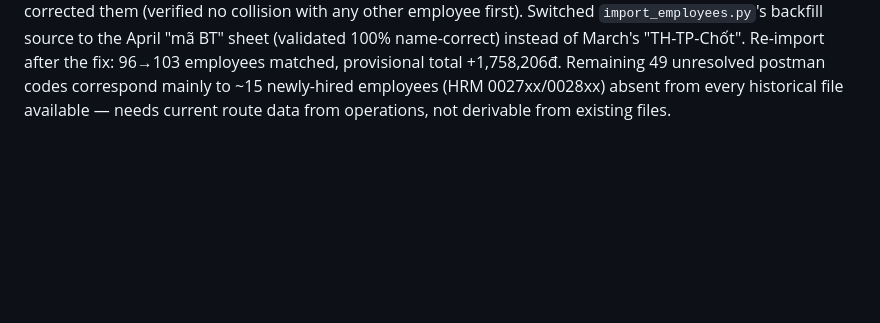
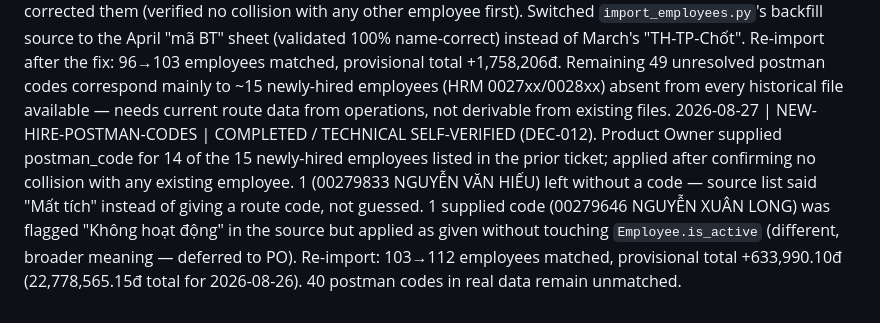
Before and after one commit to binhle116-dev/TinhLuongCongDoan, a Markdown page: PROJECT_PROGRESS.md, the part around the change. Drawn GitHub-style; blank space fills up the shorter version.

```diff
--- a/PROJECT_PROGRESS.md
+++ b/PROJECT_PROGRESS.md
@@ -14,3 +14,4 @@ Format: `YYYY-MM-DD | TICKET_ID | outcome (one line)`
 2026-08-27 | PRICING-DATA-SEED | COMPLETED / TECHNICAL SELF-VERIFIED (DEC-009). Added `phat/management/commands/seed_pricing_data.py`: populates ServiceCategory (48) / PriceGroup (10) / PriceCard (480) from the real "Đơn giá XD 2026" price table, RouteGroupMapping (221) from the real "Tuyến" sheet (verified 117/117 exact match against real route codes — no code transformation needed), and ServiceMapping (47 rules) derived from real observed data combinations, resolving 98.6% of real rows (6611/6706). 9 known-ambiguous combinations deliberately left unmapped. Fixed a real bug found along the way: `slugify()` was silently colliding "<=2kg"/">2kg" category names into one code, overwriting price data — fixed by including column index in the generated code. Payroll totals still not end-to-end validated (0 employees loaded yet).
 2026-08-27 | EMPLOYEE-DATA-IMPORT | COMPLETED / TECHNICAL SELF-VERIFIED (DEC-010). Added `phat/management/commands/import_employees.py`: imported 159 real employees from "DS nhân sự TTVH (27.8.2026).xlsx" across 7 post offices + new `TTVH` management unit, per PO-clarified org mapping (Thuận Hóa/Hoá spelling merge, Khai thác vs. 7 named transport-worker reassignments — corrected once from an initial 8-name list to the right 7, TTVH center staff). Backfilled postman_code for 115/159 from March 2026 data by Mã HRM match. Recomputed provisional pay for the one real daily file on hand: 96 employees now resolve to a real nonzero total (20,386,369.20đ for 2026-08-26 alone) — first genuine end-to-end nonzero result. 56 postman codes in real raw data and 44 employees still unmatched — visible in `/bao-cao/chua-anh-xa/`, not yet resolved.
 2026-08-27 | POSTMAN-CODE-STALENESS-FIX | COMPLETED / TECHNICAL SELF-VERIFIED (DEC-011). Found that March-backfilled postman_code values can go stale (route reassignment over time): cross-checked all 115 by name against April 2026 reference data, found 7 stale (didn't appear in real August data at all), corrected them (verified no collision with any other employee first). Switched `import_employees.py`'s backfill source to the April "mã BT" sheet (validated 100% name-correct) instead of March's "TH-TP-Chốt". Re-import after the fix: 96→103 employees matched, provisional total +1,758,206đ. Remaining 49 unresolved postman codes correspond mainly to ~15 newly-hired employees (HRM 0027xx/0028xx) absent from every historical file available — needs current route data from operations, not derivable from existing files.
+2026-08-27 | NEW-HIRE-POSTMAN-CODES | COMPLETED / TECHNICAL SELF-VERIFIED (DEC-012). Product Owner supplied postman_code for 14 of the 15 newly-hired employees listed in the prior ticket; applied after confirming no collision with any existing employee. 1 (00279833 NGUYỄN VĂN HIẾU) left without a code — source list said "Mất tích" instead of giving a route code, not guessed. 1 supplied code (00279646 NGUYỄN XUÂN LONG) was flagged "Không hoạt động" in the source but applied as given without touching `Employee.is_active` (different, broader meaning — deferred to PO). Re-import: 103→112 employees matched, provisional total +633,990.10đ (22,778,565.15đ total for 2026-08-26). 40 postman codes in real data remain unmatched.
```
Also changed, not shown: docs/01_GOVERNANCE/PROJECT_DECISIONS.md (+1 -0 lines), docs/01_GOVERNANCE/PROJECT_SNAPSHOT.md (+1 -1 lines).
